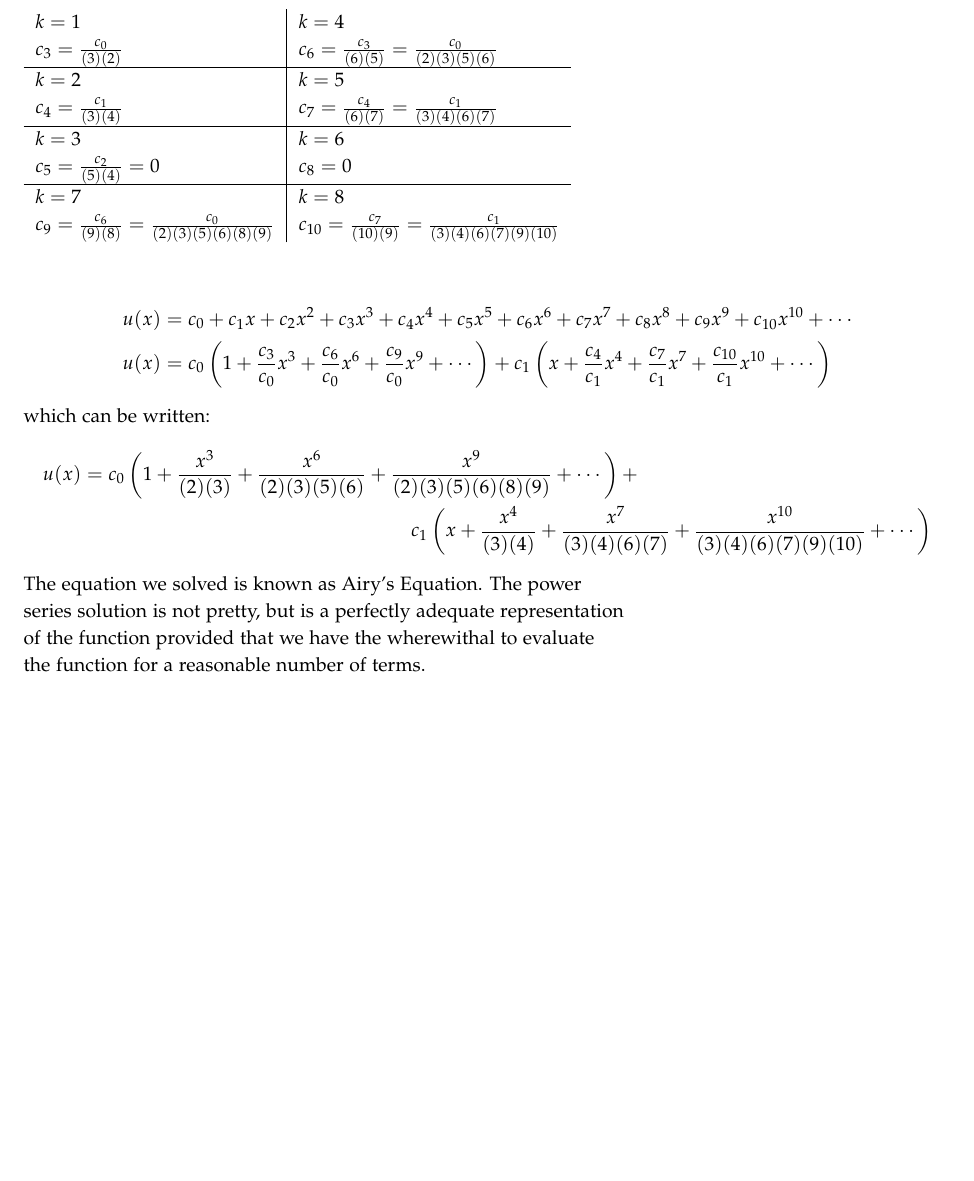
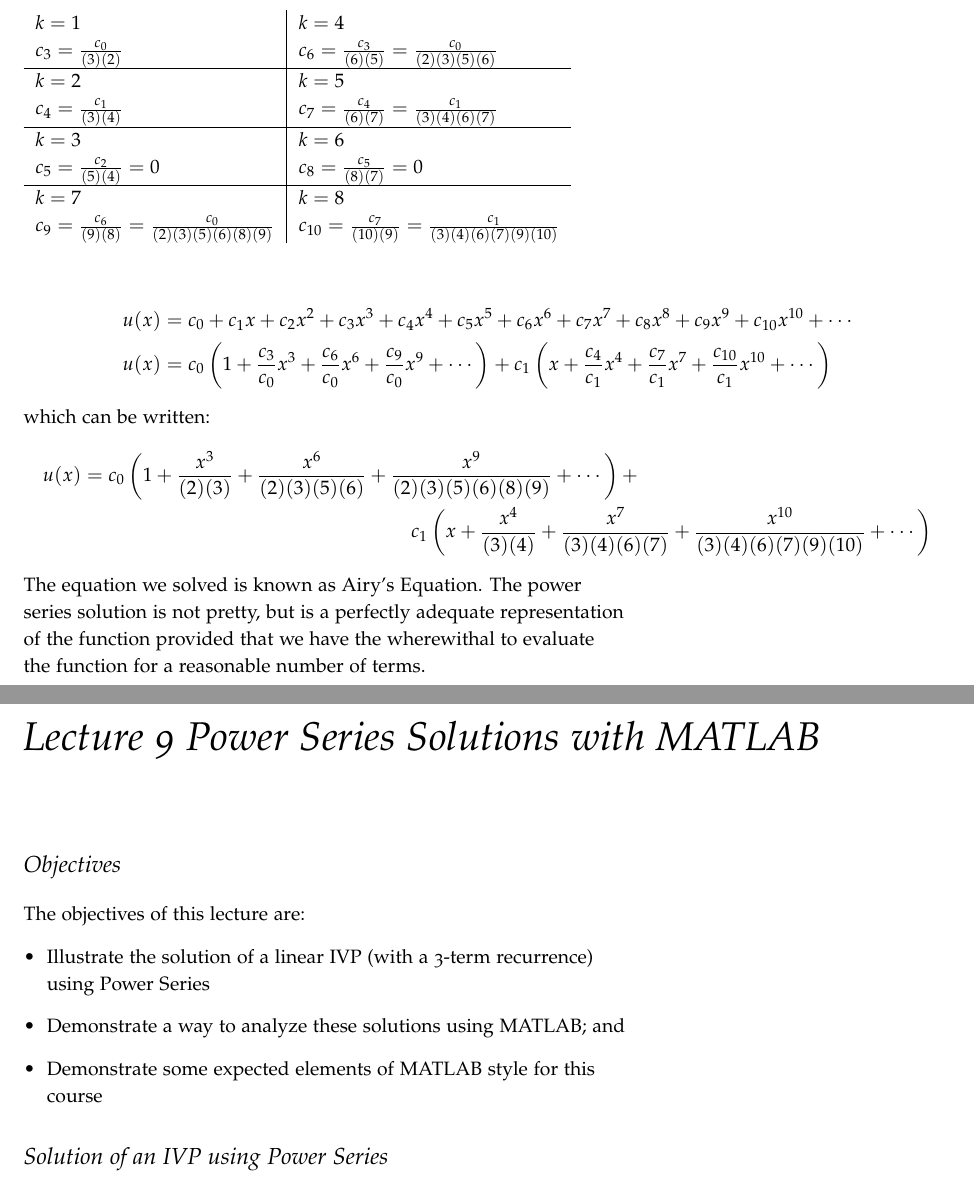
Before and after one commit to stu314159/Mathematical_Methods_for_Engineers, a LaTeX thesis (Mathematical_Methods_for_Engineers.tex, which reads lecture8.tex, lecture9.tex): part of page 69 of 79 before the commit and two parts of pages 69 and 71 of 81 after it, the two joined at a grey line, cut so that both start at the same text, the shorter picture padded with empty space. The pictures show the PDF file Mathematical_Methods_for_Engineers.pdf that the author committed with the source.

Commit message:
cleaning up the working folder

```diff
--- a/lecture8.tex
+++ b/lecture8.tex
@@ -130,7 +130,7 @@
 $k=2$ & $k=5$ \\
 $c_4 = \frac{c_1}{(3)(4)}$ & $c_7 = \frac{c_4}{(6)(7)} = \frac{c_1}{(3)(4)(6)(7)}$ \\\hline
 $k=3$ & $k=6$ \\
-$c_5 = \frac{c_2}{(5)(4)} = 0$ & $c_8 = 0$ \\\hline
+$c_5 = \frac{c_2}{(5)(4)} = 0$ & $c_8 = \frac{c_{5}}{(8)(7)} = 0$ \\\hline
 $k=7$ & $k=8$ \\
 $c_9 = \frac{c_6}{(9)(8)} = \frac{c_0}{(2)(3)(5)(6)(8)(9)}$ & $c_{10}=\frac{c_7}{(10)(9)} = \frac{c_1}{(3)(4)(6)(7)(9)(10)}$ \\
 \end{tabular}
--- /dev/null
+++ b/lecture9.tex
@@ -0,0 +1,11 @@
+\chapter{Lecture 9 Power Series Solutions with MATLAB}
+\label{ch:lec9}
+\section{Objectives}
+The objectives of this lecture are:
+\begin{itemize}
+\item Illustrate the solution of a linear IVP (with a 3-term recurrence) using Power Series
+\item Demonstrate \textbf\underline{a way} to analyze these solutions using MATLAB; and
+\item Demonstrate some expected elements of MATLAB style for this course
+\end{itemize}
+
+\section{Solution of an IVP using Power Series}
```
Also changed, not shown: Mathematical_Methods_for_Engineers.tex (+1 -0 lines), Mathematical_Methods_for_Engineers.pdf, 2 other files.
